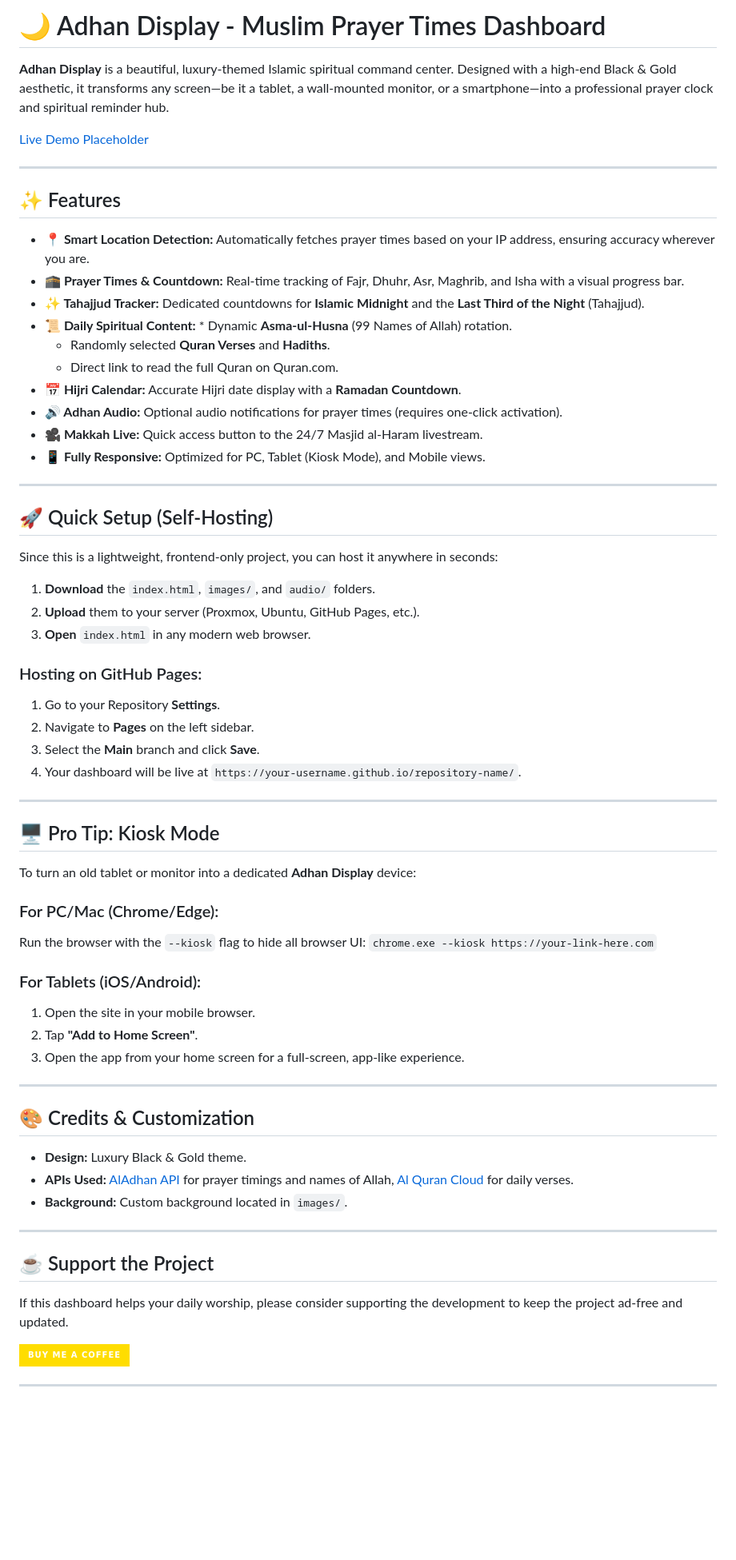
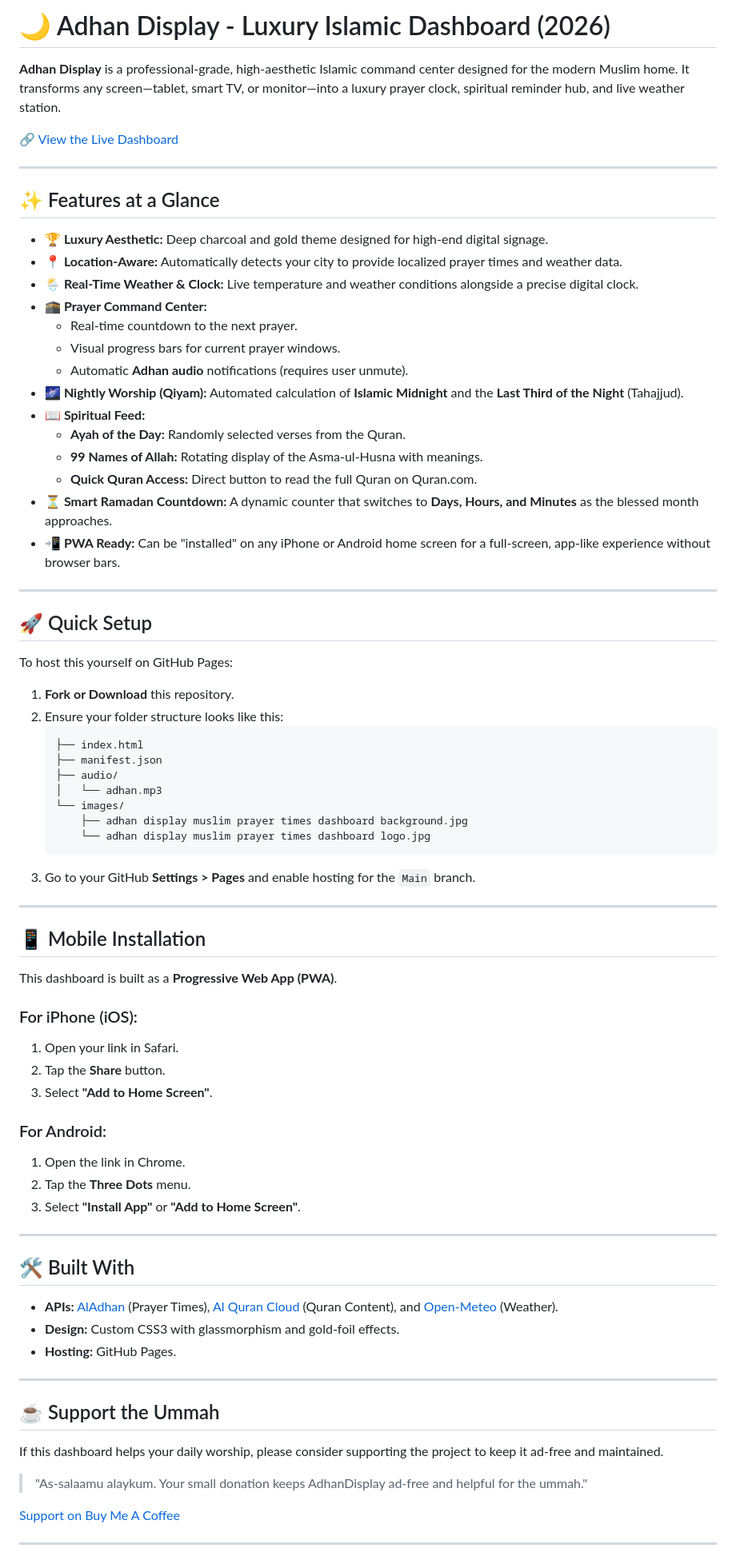
Before and after one commit to iamkhomani/Adhan-Display, a Markdown page: README.md, the part around one of its changes. Shown at 80% size. Drawn GitHub-style; badges without logos; blank space fills up the shorter version.

Commit message:
Revise README for luxury theme and setup clarity
Updated the README to reflect the new luxury theme and features, and improved setup instructions.

````diff
--- a/README.md
+++ b/README.md
@@ -1,70 +1,80 @@
-# 🌙 Adhan Display - Muslim Prayer Times Dashboard
+# 🌙 Adhan Display - Luxury Islamic Dashboard (2026)
 
-**Adhan Display** is a beautiful, luxury-themed Islamic spiritual command center. Designed with a high-end Black & Gold aesthetic, it transforms any screen—be it a tablet, a wall-mounted monitor, or a smartphone—into a professional prayer clock and spiritual reminder hub.
+**Adhan Display** is a professional-grade, high-aesthetic Islamic command center designed for the modern Muslim home. It transforms any screen—tablet, smart TV, or monitor—into a luxury prayer clock, spiritual reminder hub, and live weather station.
 
-[Live Demo Placeholder](https://iamkhomani.github.io/adhan-display/)
+[🔗 View the Live Dashboard](https://iamkhomani.github.io/adhan-display/)
 
 ---
 
-## ✨ Features
+## ✨ Features at a Glance
 
-* **📍 Smart Location Detection:** Automatically fetches prayer times based on your IP address, ensuring accuracy wherever you are.
-* **🕋 Prayer Times & Countdown:** Real-time tracking of Fajr, Dhuhr, Asr, Maghrib, and Isha with a visual progress bar.
-* **✨ Tahajjud Tracker:** Dedicated countdowns for **Islamic Midnight** and the **Last Third of the Night** (Tahajjud).
-* **📜 Daily Spiritual Content:** * Dynamic **Asma-ul-Husna** (99 Names of Allah) rotation.
-    * Randomly selected **Quran Verses** and **Hadiths**.
-    * Direct link to read the full Quran on Quran.com.
-* **📅 Hijri Calendar:** Accurate Hijri date display with a **Ramadan Countdown**.
-* **🔊 Adhan Audio:** Optional audio notifications for prayer times (requires one-click activation).
-* **🎥 Makkah Live:** Quick access button to the 24/7 Masjid al-Haram livestream.
-* **📱 Fully Responsive:** Optimized for PC, Tablet (Kiosk Mode), and Mobile views.
+* **🏆 Luxury Aesthetic:** Deep charcoal and gold theme designed for high-end digital signage.
+* **📍 Location-Aware:** Automatically detects your city to provide localized prayer times and weather data.
+* **🌦️ Real-Time Weather & Clock:** Live temperature and weather conditions alongside a precise digital clock.
+* **🕋 Prayer Command Center:**
+    * Real-time countdown to the next prayer.
+    * Visual progress bars for current prayer windows.
+    * Automatic **Adhan audio** notifications (requires user unmute).
+* **🌌 Nightly Worship (Qiyam):** Automated calculation of **Islamic Midnight** and the **Last Third of the Night** (Tahajjud).
+* **📖 Spiritual Feed:**
+    * **Ayah of the Day:** Randomly selected verses from the Quran.
+    * **99 Names of Allah:** Rotating display of the Asma-ul-Husna with meanings.
+    * **Quick Quran Access:** Direct button to read the full Quran on Quran.com.
+* **⏳ Smart Ramadan Countdown:** A dynamic counter that switches to **Days, Hours, and Minutes** as the blessed month approaches.
+* **📲 PWA Ready:** Can be "installed" on any iPhone or Android home screen for a full-screen, app-like experience without browser bars.
 
 ---
 
-## 🚀 Quick Setup (Self-Hosting)
+## 🚀 Quick Setup
 
-Since this is a lightweight, frontend-only project, you can host it anywhere in seconds:
+To host this yourself on GitHub Pages:
 
-1.  **Download** the `index.html`, `images/`, and `audio/` folders.
-2.  **Upload** them to your server (Proxmox, Ubuntu, GitHub Pages, etc.).
-3.  **Open** `index.html` in any modern web browser.
-
-### Hosting on GitHub Pages:
-1.  Go to your Repository **Settings**.
-2.  Navigate to **Pages** on the left sidebar.
-3.  Select the **Main** branch and click **Save**.
-4.  Your dashboard will be live at `https://your-username.github.io/repository-name/`.
+1.  **Fork or Download** this repository.
+2.  Ensure your folder structure looks like this:
+    ```text
+    ├── index.html
+    ├── manifest.json
+    ├── audio/
+    │   └── adhan.mp3
+    └── images/
+        ├── adhan display muslim prayer times dashboard background.jpg
+        └── adhan display muslim prayer times dashboard logo.jpg
+    ```
+3.  Go to your GitHub **Settings > Pages** and enable hosting for the `Main` branch.
 
 ---
 
-## 🖥️ Pro Tip: Kiosk Mode
+## 📱 Mobile Installation
 
-To turn an old tablet or monitor into a dedicated **Adhan Display** device:
+This dashboard is built as a **Progressive Web App (PWA)**.
 
-### For PC/Mac (Chrome/Edge):
-Run the browser with the `--kiosk` flag to hide all browser UI:
-`chrome.exe --kiosk https://your-link-here.com`
+### For iPhone (iOS):
+1.  Open your link in Safari.
+2.  Tap the **Share** button.
+3.  Select **"Add to Home Screen"**.
 
-### For Tablets (iOS/Android):
-1.  Open the site in your mobile browser.
-2.  Tap **"Add to Home Screen"**.
-3.  Open the app from your home screen for a full-screen, app-like experience.
+### For Android:
+1.  Open the link in Chrome.
+2.  Tap the **Three Dots** menu.
+3.  Select **"Install App"** or **"Add to Home Screen"**.
 
 ---
 
-## 🎨 Credits & Customization
+## 🛠️ Built With
 
-* **Design:** Luxury Black & Gold theme.
-* **APIs Used:** [AlAdhan API](https://aladhan.com/prayer-times-api) for prayer timings and names of Allah, [Al Quran Cloud](https://alquran.cloud/api) for daily verses.
-* **Background:** Custom background located in `images/`.
+* **APIs:** [AlAdhan](https://aladhan.com/) (Prayer Times), [Al Quran Cloud](https://alquran.cloud/) (Quran Content), and [Open-Meteo](https://open-meteo.com/) (Weather).
+* **Design:** Custom CSS3 with glassmorphism and gold-foil effects.
+* **Hosting:** GitHub Pages.
 
 ---
 
-## ☕ Support the Project
+## ☕ Support the Ummah
 
-If this dashboard helps your daily worship, please consider supporting the development to keep the project ad-free and updated.
+If this dashboard helps your daily worship, please consider supporting the project to keep it ad-free and maintained.
 
-[![Buy Me A Coffee](https://img.shields.io/badge/Buy%20Me%20a%20Coffee-ffdd00?style=for-the-badge&logo=buy-me-a-coffee&logoColor=black)](https://www.buymeacoffee.com/kmni)
+> "As-salaamu alaykum. Your small donation keeps AdhanDisplay ad-free and helpful for the ummah."
+
+[Support on Buy Me A Coffee](https://www.buymeacoffee.com/kmni)
 
 ---
 
````
Also changed, not shown: other parts of README.md (+1 -1 lines).
